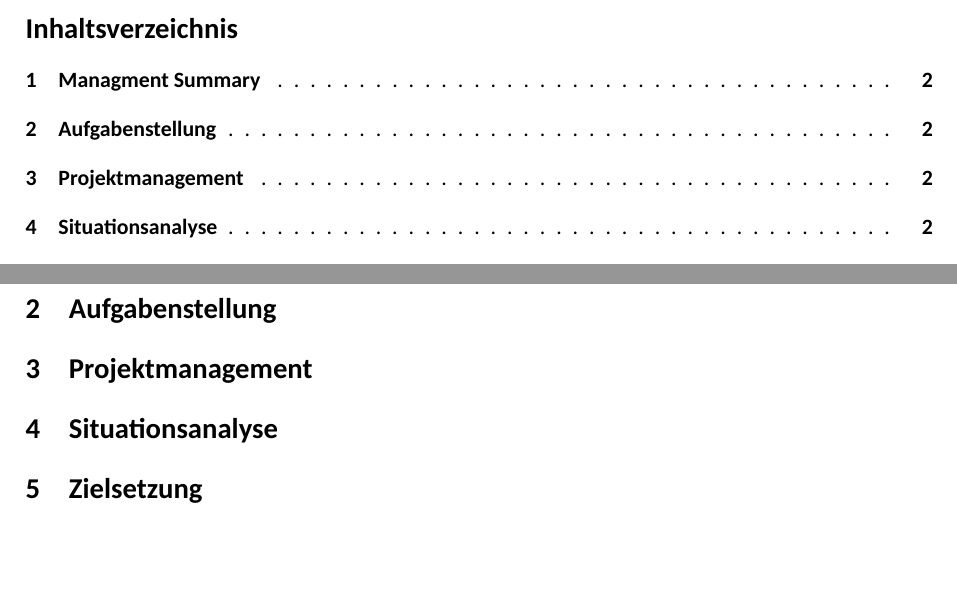
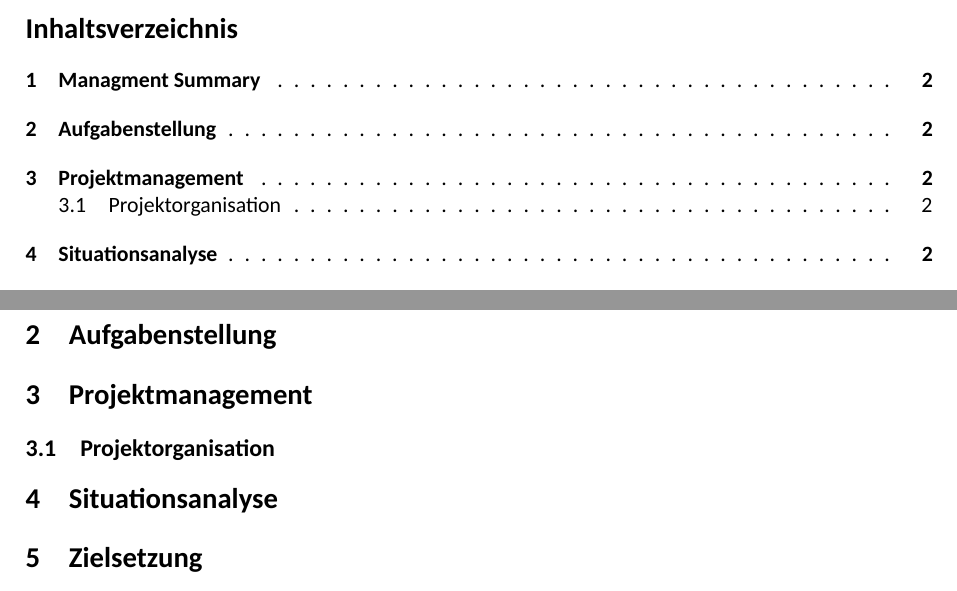
Before and after one commit to Visual-Board-GmbH/docs-tic-tac-toe, a LaTeX document (01_Projektdokumente/01_Projektdokumentation/OEG‐LWI‐SSA_20200428_0.1_Draft_4.tex): two parts of pages 1 and 2 of 2, joined at a grey line, cut so that both start at the same text, the shorter picture padded with empty space. Compiled offline with XeLaTeX; a missing font is replaced by an installed copy or a similar font.

```diff
--- a/01_Projektdokumente/01_Projektdokumentation/OEG‐LWI‐SSA_20200428_0.1_Draft_4.tex
+++ b/01_Projektdokumente/01_Projektdokumentation/OEG‐LWI‐SSA_20200428_0.1_Draft_4.tex
@@ -73,6 +73,9 @@
 	\section{Managment Summary}
 	\section{Aufgabenstellung}
 	\section{Projektmanagement}
+    \subsection{Projektorganisation}
+    %\includepdf[pagecommand={\pagestyle{fancy}}]{../02_Dokumente/01_Projektorganisation/Projektorganisation.pdf)}
+
 	\section{Situationsanalyse}
 	\section{Zielsetzung}
 	\section{Lösungssuche}
```
Also changed, not shown: 01_Projektdokumente/01_Projektdokumentation/02_Dokumente/01_Projektorganisation/Projektorganisation.pdf (added).
